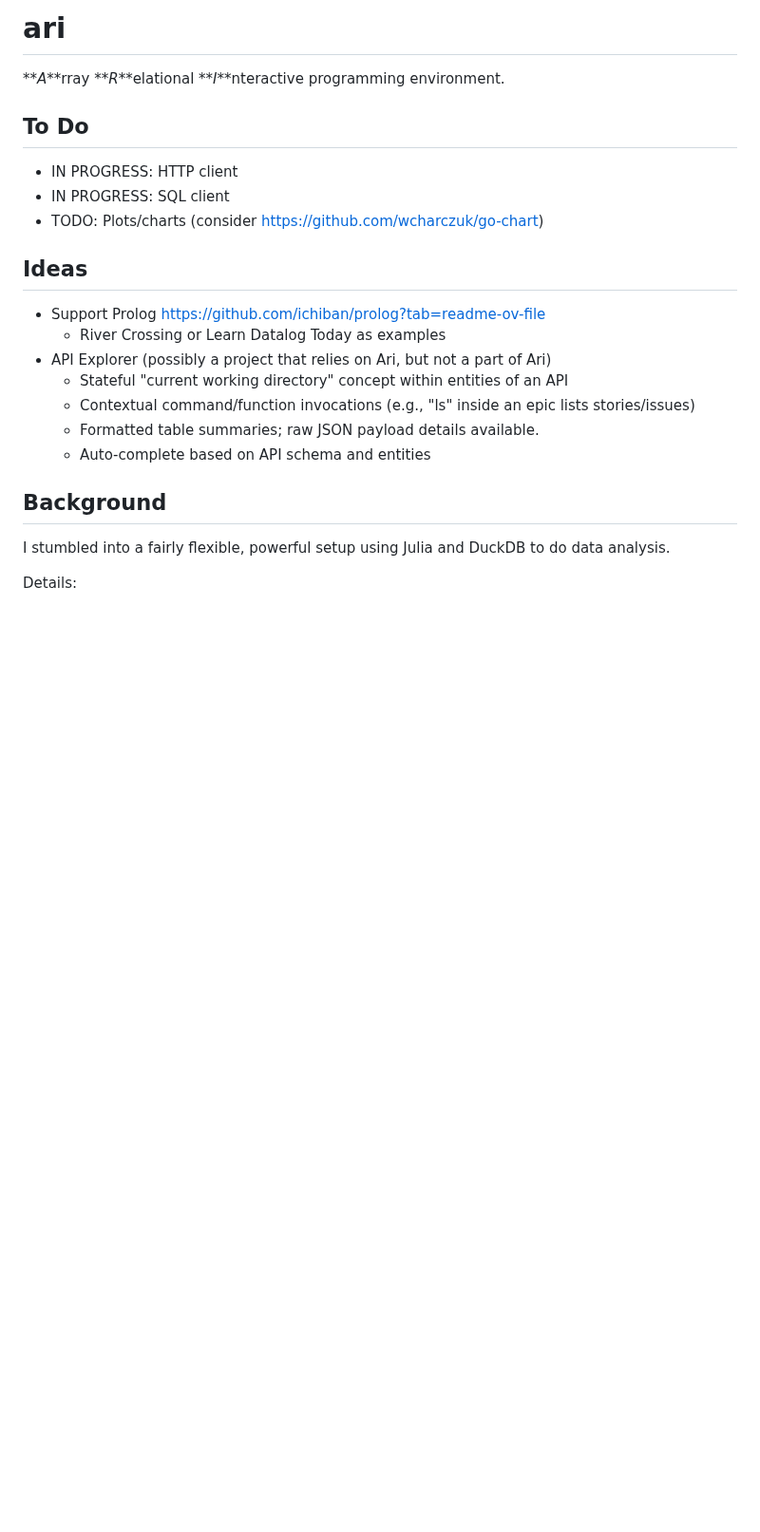
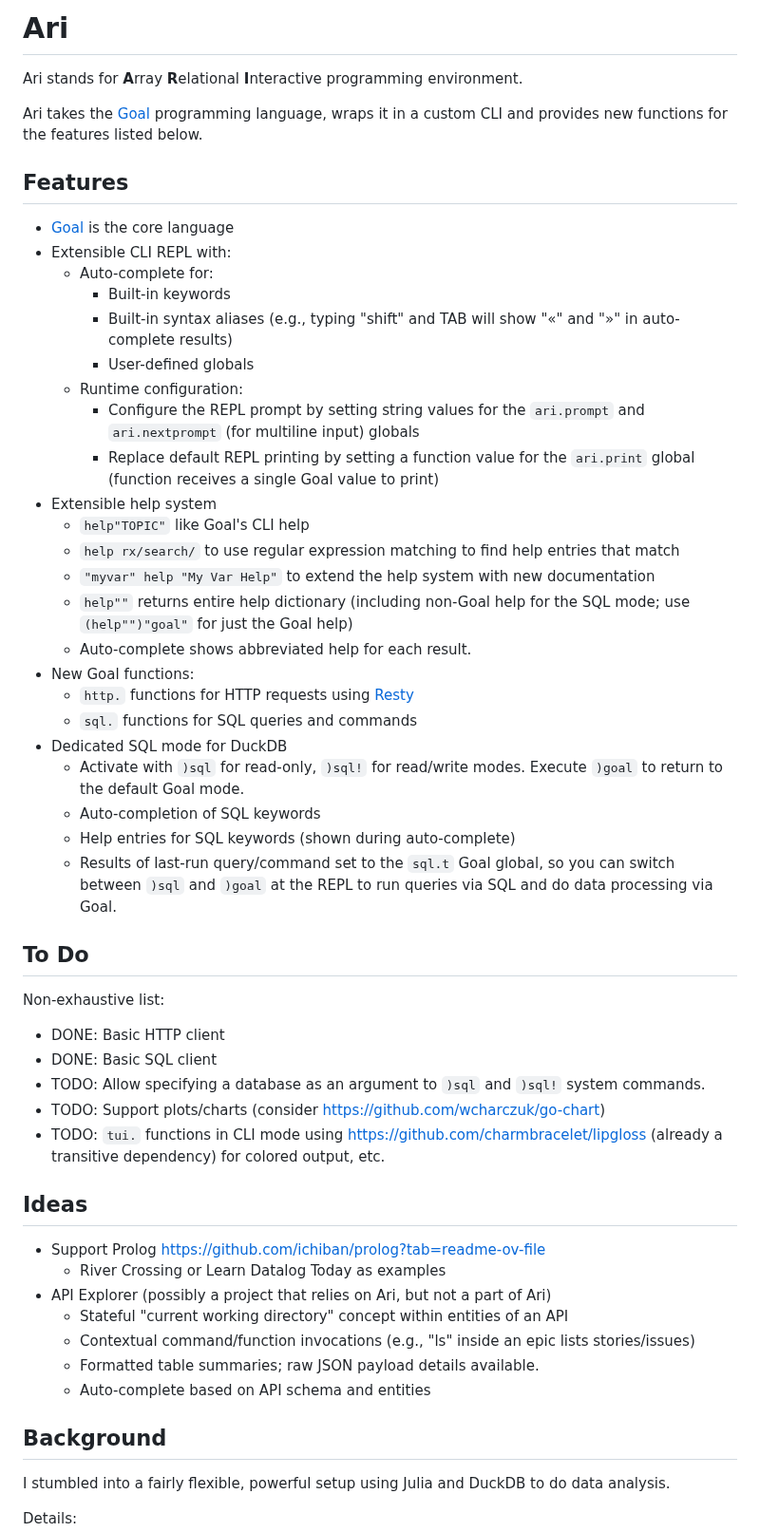
Before and after one commit to semperos/ari, a Markdown page: README.md, the part around one of its changes. Shown at 95% size. Rendered like a GitHub page; blank space fills up the shorter version.

Commit message:
Flesh out README

```diff
--- a/README.md
+++ b/README.md
@@ -1,12 +1,44 @@
-# ari
+# Ari
 
-**_A_**rray **_R_**elational **_I_**nteractive programming environment.
+Ari stands for **A**rray **R**elational **I**nteractive programming environment.
+
+Ari takes the [Goal] programming language, wraps it in a custom CLI and provides new functions for the features listed below.
+
+## Features
+
+- [Goal] is the core language
+- Extensible CLI REPL with:
+  - Auto-complete for:
+    - Built-in keywords
+    - Built-in syntax aliases (e.g., typing "shift" and TAB will show "«" and "»" in auto-complete results)
+    - User-defined globals
+  - Runtime configuration:
+    - Configure the REPL prompt by setting string values for the `ari.prompt` and `ari.nextprompt` (for multiline input) globals
+    - Replace default REPL printing by setting a function value for the `ari.print` global (function receives a single Goal value to print)
+- Extensible help system
+  - `help"TOPIC"` like Goal's CLI help
+  - `help rx/search/` to use regular expression matching to find help entries that match
+  - `"myvar" help "My Var Help"` to extend the help system with new documentation
+  - `help""` returns entire help dictionary (including non-Goal help for the SQL mode; use `(help"")"goal"` for just the Goal help)
+  - Auto-complete shows abbreviated help for each result.
+- New Goal functions:
+  - `http.` functions for HTTP requests using [Resty]
+  - `sql.` functions for SQL queries and commands
+- Dedicated SQL mode for DuckDB
+  - Activate with `)sql` for read-only, `)sql!` for read/write modes. Execute `)goal` to return to the default Goal mode.
+  - Auto-completion of SQL keywords
+  - Help entries for SQL keywords (shown during auto-complete)
+  - Results of last-run query/command set to the `sql.t` Goal global, so you can switch between `)sql` and `)goal` at the REPL to run queries via SQL and do data processing via Goal.
 
 ## To Do
 
-- IN PROGRESS: HTTP client
-- IN PROGRESS: SQL client
-- TODO: Plots/charts (consider https://github.com/wcharczuk/go-chart)
+Non-exhaustive list:
+
+- DONE: Basic HTTP client
+- DONE: Basic SQL client
+- TODO: Allow specifying a database as an argument to `)sql` and `)sql!` system commands.
+- TODO: Support plots/charts (consider https://github.com/wcharczuk/go-chart)
+- TODO: `tui.` functions in CLI mode using https://github.com/charmbracelet/lipgloss (already a transitive dependency) for colored output, etc.
 
 ## Ideas
 
```
Also changed, not shown: other parts of README.md (+5 -0 lines).
